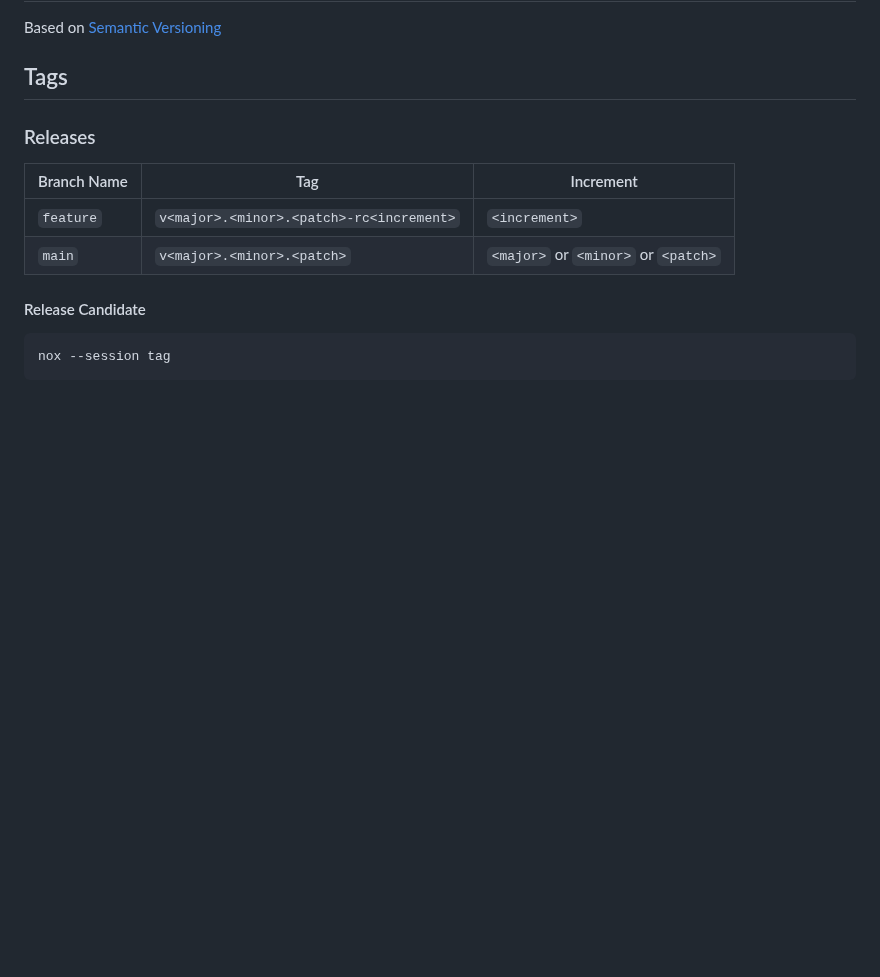
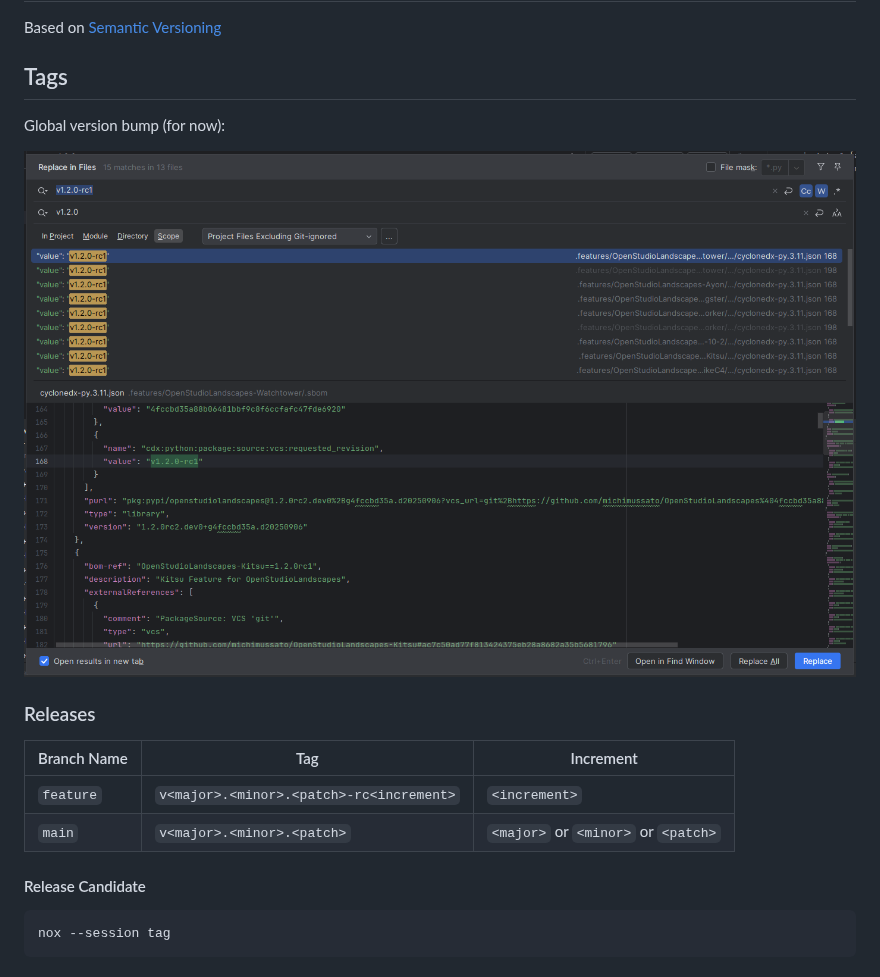
Before and after one commit to michimussato/OpenStudioLandscapes, a Markdown page: wiki/guides/release_strategy.md, the part around the change. Drawn GitHub-style; pictures changed too: media/images/versionbump_rc-main.png (added); blank space fills up the shorter version.

Commit message:
- wiki/guides/release_strategy.md: how to replace versions in config files

```diff
--- a/wiki/guides/release_strategy.md
+++ b/wiki/guides/release_strategy.md
@@ -21,6 +21,10 @@
 Based on [Semantic Versioning]()
 
 ## Tags
+
+Global version bump (for now):
+
+![versionbump_rc-main.png](../../media/images/versionbump_rc-main.png)
 
 ### Releases
 
```
